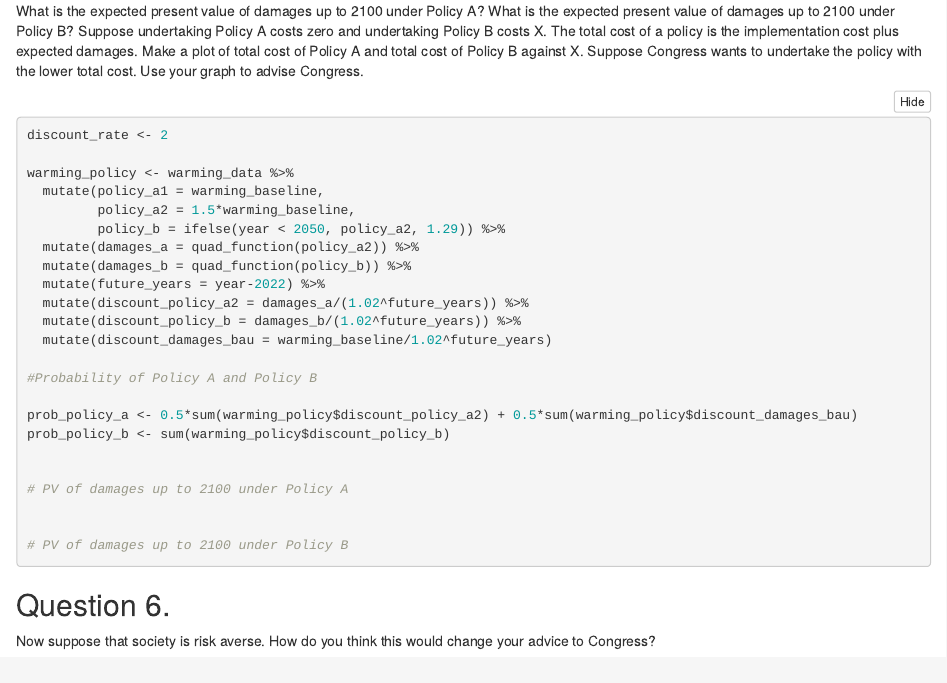
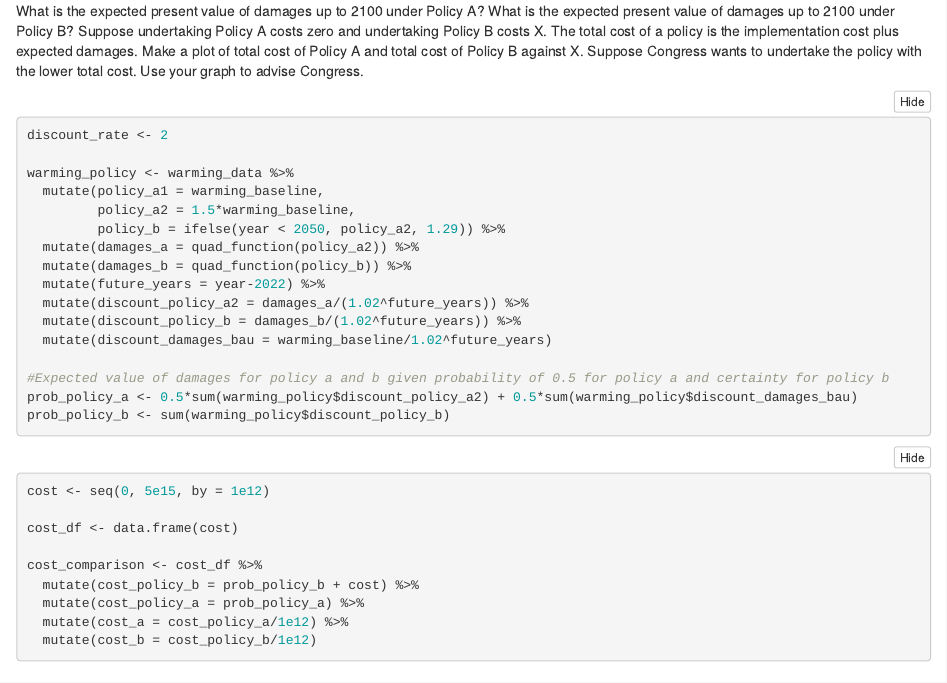
Before and after one commit to daijaodom/ESM-204-Homework4, an R Markdown document (Homework Assignment #4_DaijaOdom.Rmd): the page in a window 1100 px wide, from 7830 px down. Rendered offline with R 4.5, knitr and Pandoc, with nearby package versions.

Commit message:
ALMOST DONE WITH 5!!!!!!!!!!!!! ;p

````diff
--- a/Homework Assignment #4_DaijaOdom.Rmd
+++ b/Homework Assignment #4_DaijaOdom.Rmd
@@ -235,18 +235,28 @@ warming_policy <- warming_data %>%
   mutate(discount_policy_b = damages_b/(1.02^future_years)) %>%
   mutate(discount_damages_bau = warming_baseline/1.02^future_years)
 
-#Probability of Policy A and Policy B
-
+#Expected value of damages for policy a and b given probability of 0.5 for policy a and certainty for policy b
 prob_policy_a <- 0.5*sum(warming_policy$discount_policy_a2) + 0.5*sum(warming_policy$discount_damages_bau)
 prob_policy_b <- sum(warming_policy$discount_policy_b)
 
-
-# PV of damages up to 2100 under Policy A
+```
 
 
-# PV of damages up to 2100 under Policy B
+```{r}
+cost <- seq(0, 5e15, by = 1e12)
+
+cost_df <- data.frame(cost)
+
+cost_comparison <- cost_df %>%
+  mutate(cost_policy_b = prob_policy_b + cost) %>%
+  mutate(cost_policy_a = prob_policy_a) %>%
+  mutate(cost_a = cost_policy_a/1e12) %>%
+  mutate(cost_b = cost_policy_b/1e12)
 ```
 
+```{r}
+
+```
 
 ## Question 6.
 Now suppose that society is risk averse. How do you think this would change your advice to
````
